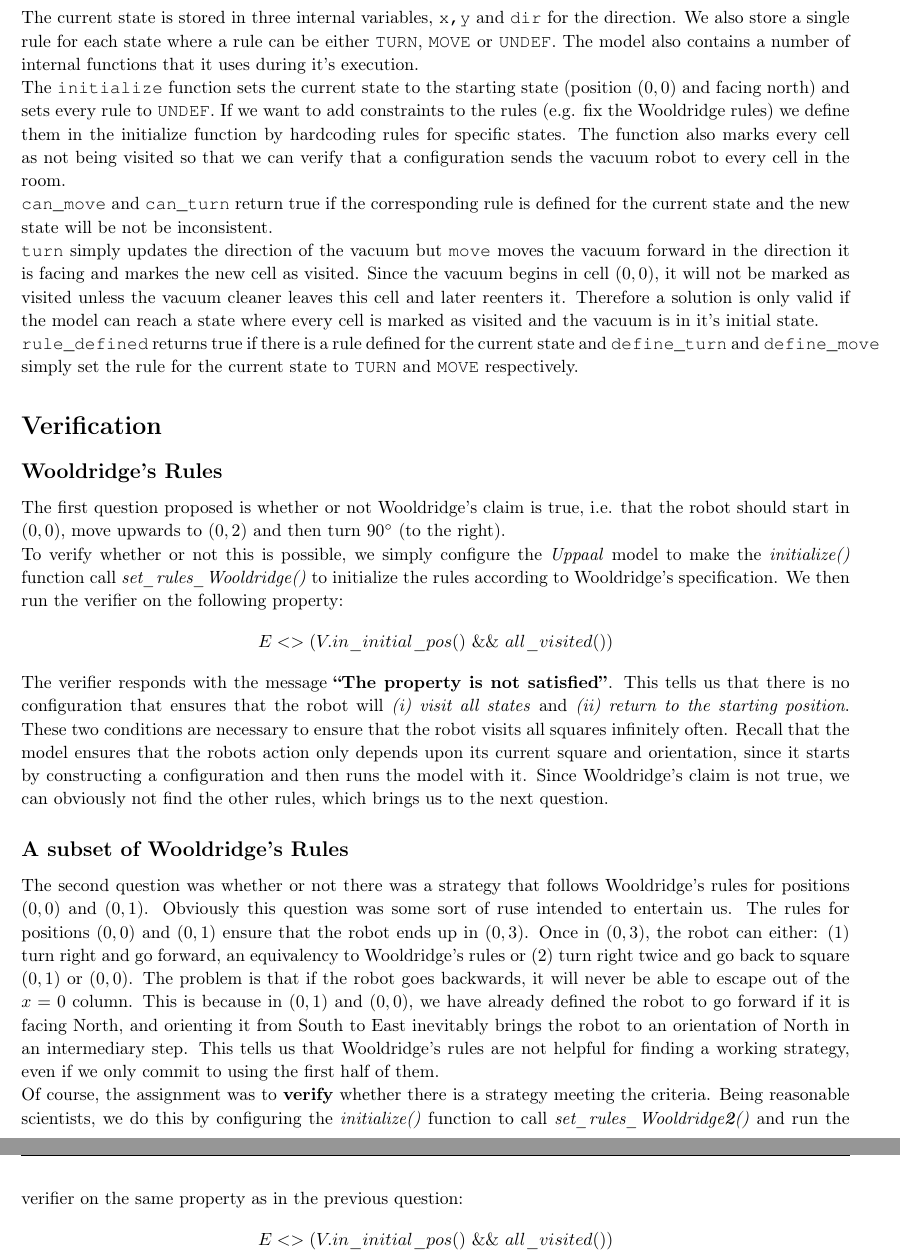
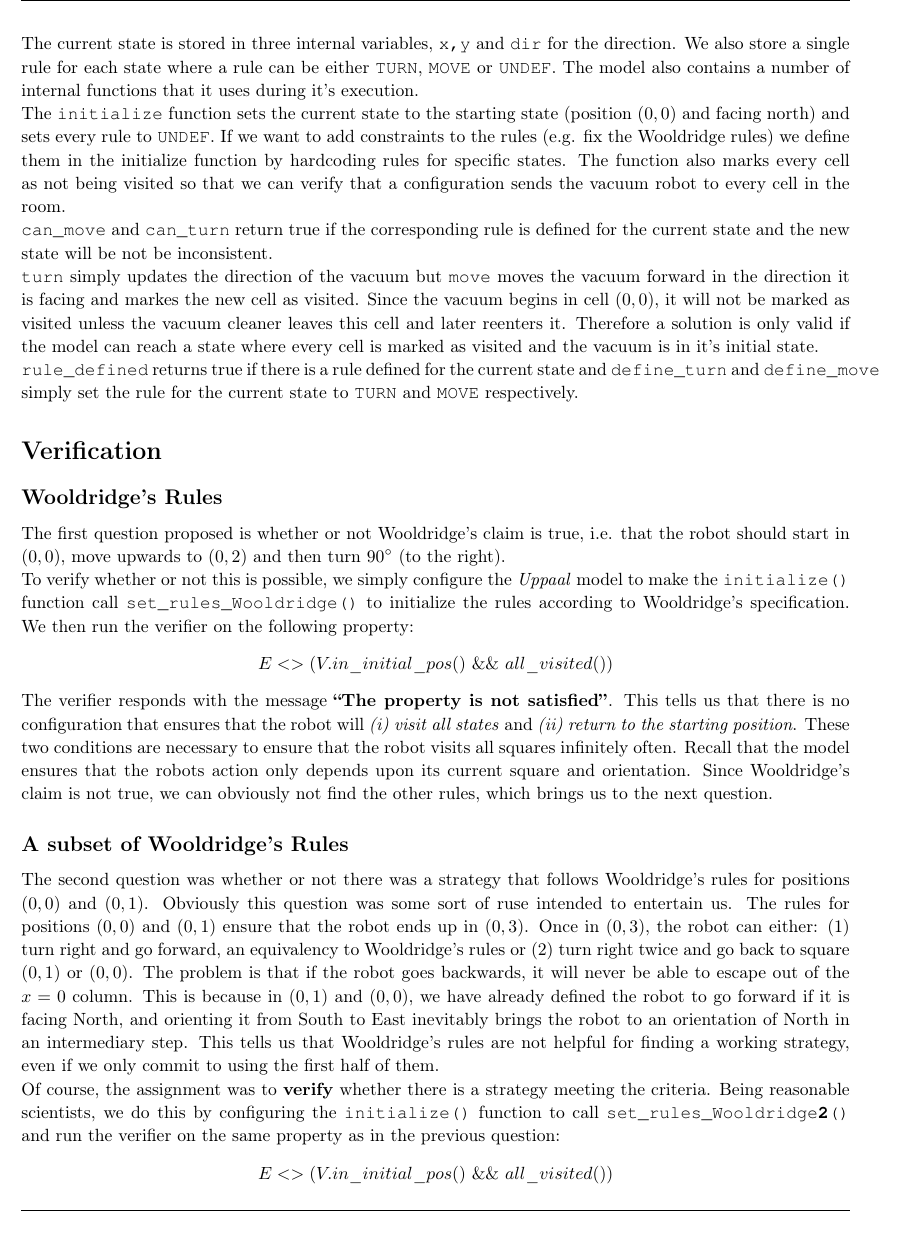
Before and after one commit to SaevarOrn/MOVE_project2, a LaTeX document (latex/report.tex): two parts of pages 3 and 4 of 5 before the commit and part of page 3 of 5 after it, the two joined at a grey line, cut so that both start at the same text, the shorter picture padded with empty space. Compiled offline with pdfLaTeX.

Commit message:
italics changed to truetype (some)

```diff
--- a/latex/report.tex
+++ b/latex/report.tex
@@ -225,14 +225,14 @@
 
 The first question proposed is whether or not Wooldridge's claim is true, i.e. that the robot should start in $(0,0)$, move upwards to $(0,2)$ and then turn 90\degree{} (to the right).
 \\
-To verify whether or not this is possible, we simply configure the \textit{Uppaal} model to make the \textit{initialize()} function call \textit{set\_rules\_Wooldridge()} to initialize the rules according to Wooldridge's specification.
+To verify whether or not this is possible, we simply configure the \textit{Uppaal} model to make the \texttt{initialize()} function call \texttt{set\_rules\_Wooldridge()} to initialize the rules according to Wooldridge's specification.
 We then run the verifier on the following property:
 \[ E<>(V.in\_initial\_pos() ~ \&\& ~ all\_visited()) \]
 
 The verifier responds with the message \textbf{``The property is not satisfied''}.
 This tells us that there is no configuration that ensures that the robot will \textit{(i) visit all states} and \textit{(ii) return to the starting position}.
 These two conditions are necessary to ensure that the robot visits all squares infinitely often.
-Recall that the model ensures that the robots action only depends upon its current square and orientation, since it starts by constructing a configuration and then runs the model with it.
+Recall that the model ensures that the robots action only depends upon its current square and orientation.
 Since Wooldridge's claim is not true, we can obviously not find the other rules, which brings us to the next question.
 
 \subsection{A subset of Wooldridge's Rules}
@@ -247,7 +247,7 @@ This is because in $(0,1)$ and $(0,0)$, we have already defined the robot to go
 This tells us that Wooldridge's rules are not helpful for finding a working strategy, even if we only commit to using the first half of them.
 
 Of course, the assignment was to \textbf{verify} whether there is a strategy meeting the criteria.
-Being reasonable scientists, we do this by configuring the \textit{initialize()} function to call \textit{set\_rules\_Wooldridge\textbf{2}()} and run the verifier on the same property as in the previous question:
+Being reasonable scientists, we do this by configuring the \texttt{initialize()} function to call \texttt{set\_rules\_Wooldridge\textbf{2}()} and run the verifier on the same property as in the previous question:
 \[ E<>(V.in\_initial\_pos() ~ \&\& ~ all\_visited()) \]
 
 As expected, the verifier responds with the message \textbf{``The property is not satisfied''}.
```
Also changed, not shown: latex/report.tex (4 more changed lines).
